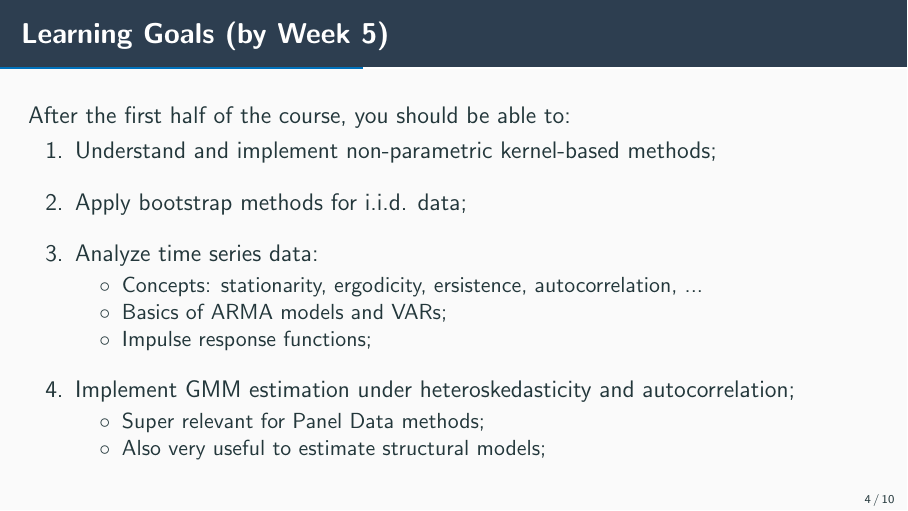
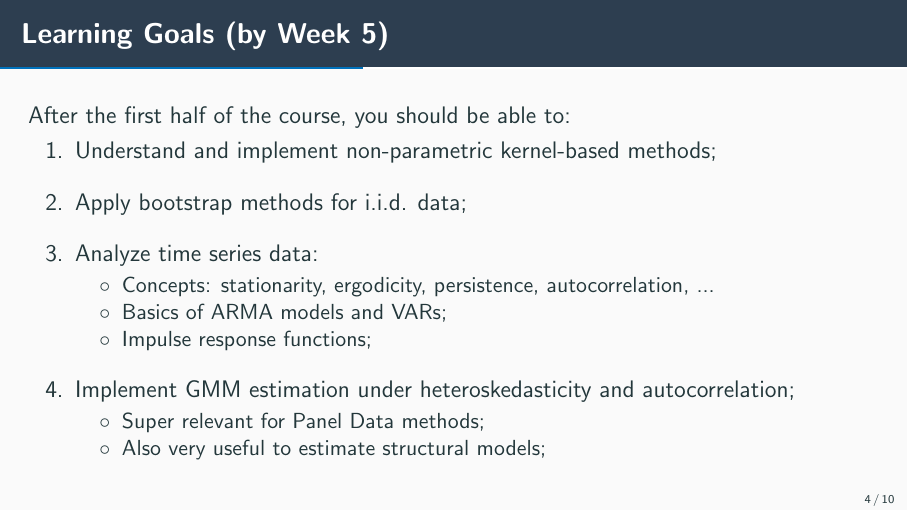
Before and after one commit to epge-classes/econometrics-fgv-2025, LaTeX slides (lectures/lecture0/lecture0.tex): page 4 of 11. Compiled offline with pdfLaTeX.

Commit message:
Fixed typos on lecture0.

```diff
--- a/lectures/lecture0/lecture0.tex
+++ b/lectures/lecture0/lecture0.tex
@@ -110,7 +110,7 @@
     \item Apply bootstrap methods for i.i.d. data;
     \item Analyze time series data:
       \begin{itemize}
-        \item Concepts: stationarity, ergodicity, ersistence, autocorrelation, ...
+        \item Concepts: stationarity, ergodicity, persistence, autocorrelation, ...
         \item Basics of ARMA models and VARs;
         \item Impulse response functions;
       \end{itemize}
```
Also changed, not shown: lectures/lecture0/lecture0.pdf.
